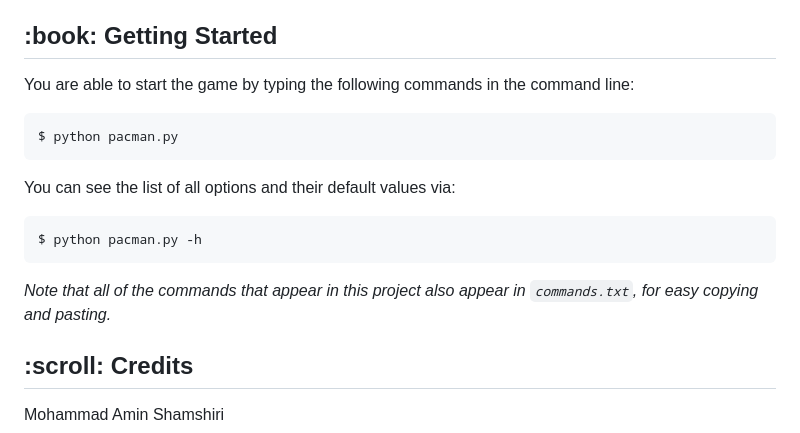
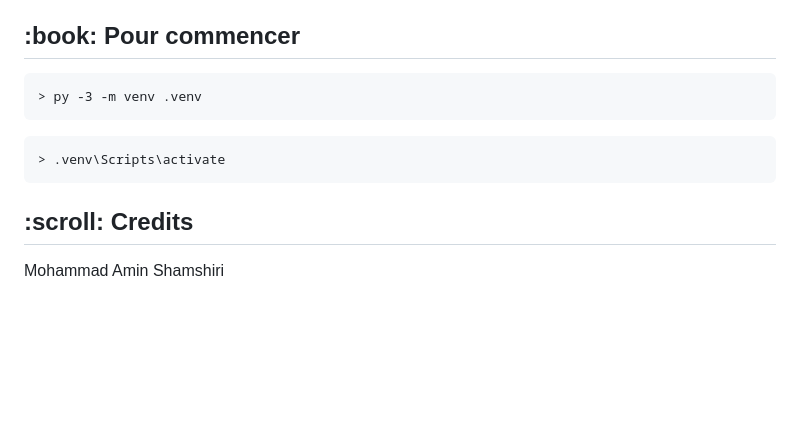
Before and after one commit to Philippe-Gauthier/Groupe21183, a Markdown page: LucDesforges/README.md, the part around the change. Rendered like a GitHub page; blank space fills up the shorter version.

Commit message:
test code box in readme

```diff
--- a/LucDesforges/README.md
+++ b/LucDesforges/README.md
@@ -56,14 +56,10 @@
 </ul>
 
 <!-- GETTING STARTED -->
-<h2 id="getting-started"> :book: Getting Started</h2>
+<h2 id="getting-started"> :book: Pour commencer</h2>
 
-<p>You are able to start the game by typing the following commands in the command line:</p>
-<pre><code>$ python pacman.py</code></pre>
-
-<p>You can see the list of all options and their default values via:</p>
-<pre><code>$ python pacman.py -h</code></pre>
-<i>Note that all of the commands that appear in this project also appear in <code>commands.txt</code>, for easy copying and pasting.</i>
+<pre><code>> py -3 -m venv .venv</code></pre>
+<pre><code>> .venv\Scripts\activate</code></pre>
 
 <!-- CREDITS -->
 <h2 id="credits"> :scroll: Credits</h2>
```
